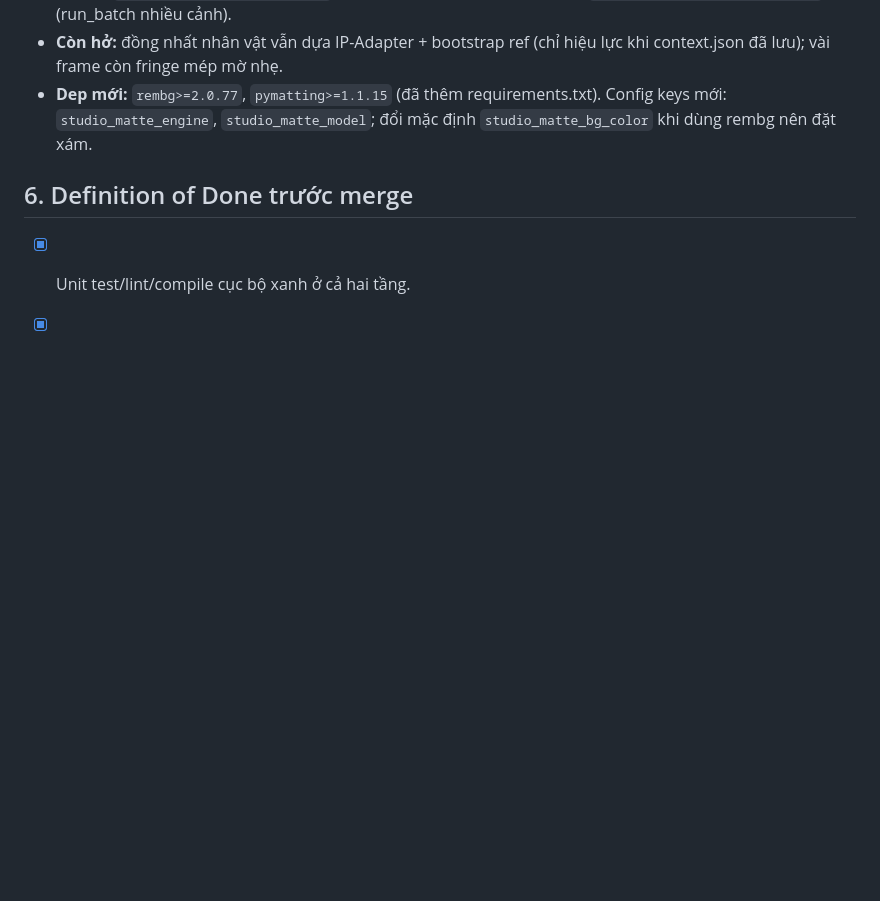
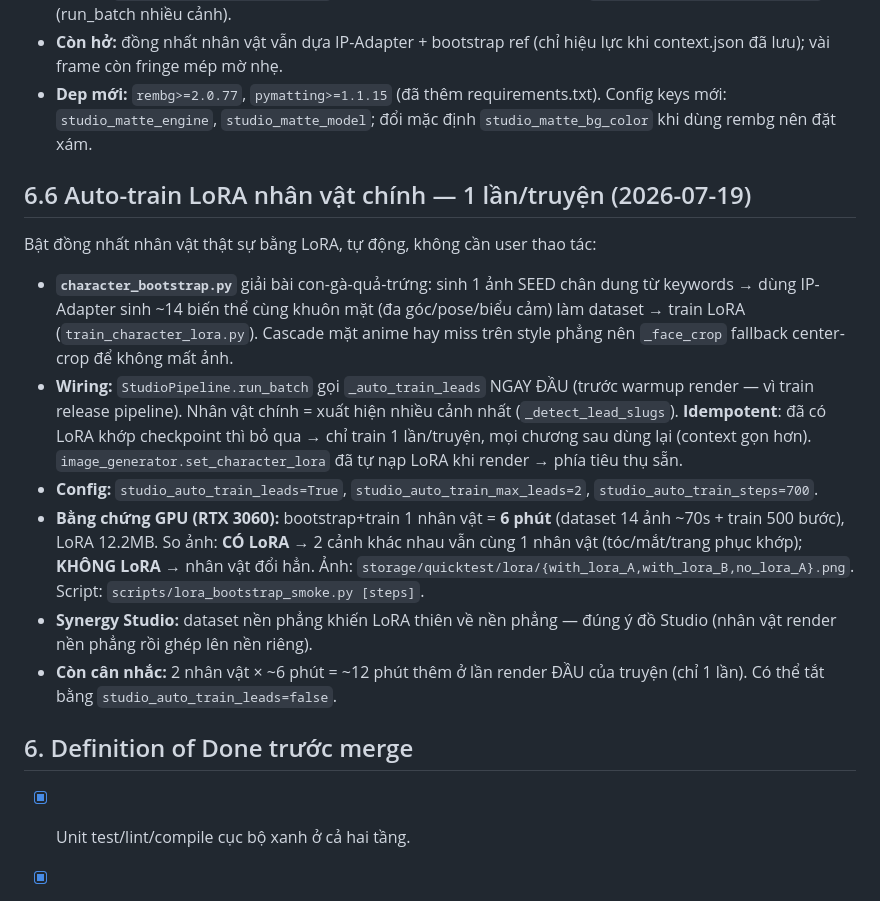
Before and after one commit to Duyycoder/ToolAutoMakeCartoonVideo2DFromComics, a Markdown page: docs/PLAN-studio-compositing.md, the part around the change. Rendered like a GitHub page; blank space fills up the shorter version.

Commit message:
studio: auto-train LoRA nhan vat chinh 1 lan/truyen + cap nhat plan

```diff
--- a/docs/PLAN-studio-compositing.md
+++ b/docs/PLAN-studio-compositing.md
@@ -118,6 +118,31 @@ Vá đúng nút thắt chất lượng đã quan sát trên GPU thật (RTX 3060
   Config keys mới: `studio_matte_engine`, `studio_matte_model`; đổi mặc định
   `studio_matte_bg_color` khi dùng rembg nên đặt xám.
 
+## 6.6 Auto-train LoRA nhân vật chính — 1 lần/truyện (2026-07-19)
+
+Bật đồng nhất nhân vật thật sự bằng LoRA, tự động, không cần user thao tác:
+
+- **`character_bootstrap.py`** giải bài con-gà-quả-trứng: sinh 1 ảnh SEED chân dung
+  từ keywords → dùng IP-Adapter sinh ~14 biến thể cùng khuôn mặt (đa góc/pose/biểu
+  cảm) làm dataset → train LoRA (`train_character_lora.py`). Cascade mặt anime hay
+  miss trên style phẳng nên `_face_crop` fallback center-crop để không mất ảnh.
+- **Wiring:** `StudioPipeline.run_batch` gọi `_auto_train_leads` NGAY ĐẦU (trước
+  warmup render — vì train release pipeline). Nhân vật chính = xuất hiện nhiều cảnh
+  nhất (`_detect_lead_slugs`). **Idempotent**: đã có LoRA khớp checkpoint thì bỏ
+  qua → chỉ train 1 lần/truyện, mọi chương sau dùng lại (context gọn hơn).
+  `image_generator.set_character_lora` đã tự nạp LoRA khi render → phía tiêu thụ sẵn.
+- **Config:** `studio_auto_train_leads=True`, `studio_auto_train_max_leads=2`,
+  `studio_auto_train_steps=700`.
+- **Bằng chứng GPU (RTX 3060):** bootstrap+train 1 nhân vật = **6 phút** (dataset 14
+  ảnh ~70s + train 500 bước), LoRA 12.2MB. So ảnh: **CÓ LoRA** → 2 cảnh khác nhau
+  vẫn cùng 1 nhân vật (tóc/mắt/trang phục khớp); **KHÔNG LoRA** → nhân vật đổi hẳn.
+  Ảnh: `storage/quicktest/lora/{with_lora_A,with_lora_B,no_lora_A}.png`. Script:
+  `scripts/lora_bootstrap_smoke.py [steps]`.
+- **Synergy Studio:** dataset nền phẳng khiến LoRA thiên về nền phẳng — đúng ý đồ
+  Studio (nhân vật render nền phẳng rồi ghép lên nền riêng).
+- **Còn cân nhắc:** 2 nhân vật × ~6 phút = ~12 phút thêm ở lần render ĐẦU của truyện
+  (chỉ 1 lần). Có thể tắt bằng `studio_auto_train_leads=false`.
+
 ## 6. Definition of Done trước merge
 
 - [x] Unit test/lint/compile cục bộ xanh ở cả hai tầng.
```
